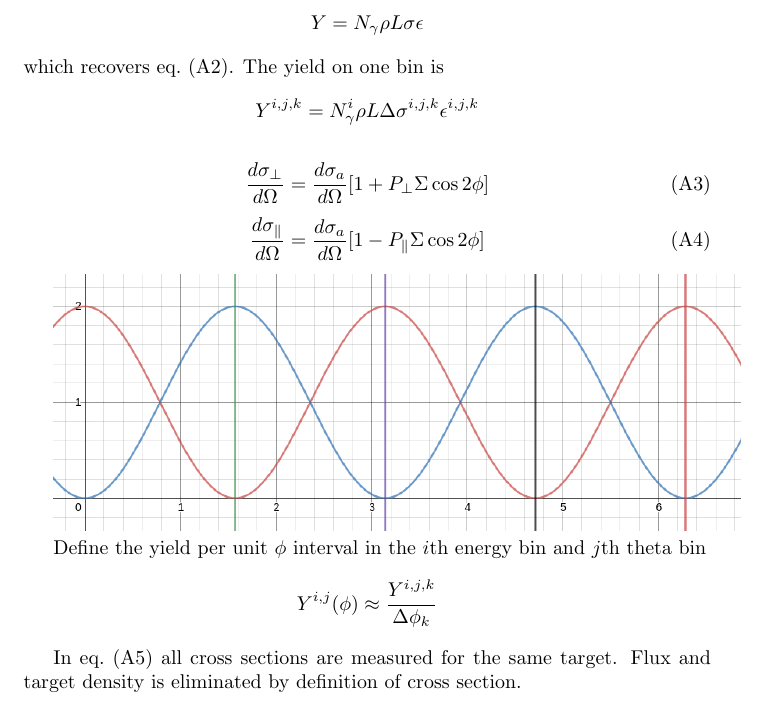
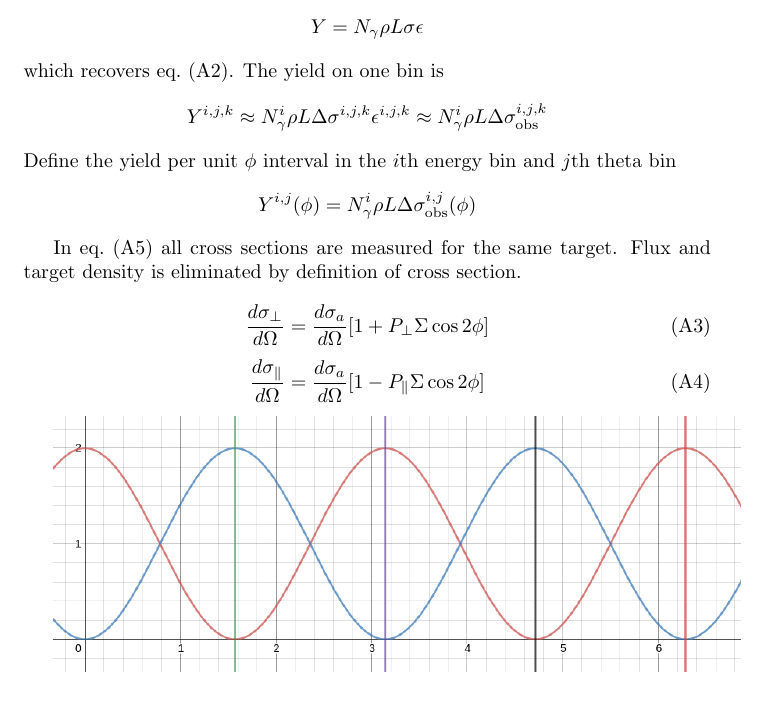
Before and after one commit to markito3/docs, a LaTeX document (dugger_notes/dugger_notes.tex): part of page 2 of 2, cut so that both start at the same text. Compiled offline with pdfLaTeX.

Commit message:
progress

```diff
--- a/dugger_notes/dugger_notes.tex
+++ b/dugger_notes/dugger_notes.tex
@@ -54,8 +54,15 @@ Y = N_\gamma\rho L\sigma\epsilon
 $$
 which recovers eq.~(A2). The yield on one bin is
 $$
-Y^{i,j,k} = N^i_\gamma\rho L\Delta\sigma^{i,j,k}\epsilon^{i,j,k}
+Y^{i,j,k} \approx N^i_\gamma\rho L\Delta\sigma^{i,j,k}\epsilon^{i,j,k} \\
+\approx N^i_\gamma\rho L\Delta\sigma^{i,j,k}_{\rm obs}
 $$
+Define the yield per unit $\phi$ interval in the $i$th energy bin and $j$th theta bin
+$$
+Y^{i,j}(\phi) = N^i_\gamma\rho L\Delta\sigma^{i,j}_{\rm obs}(\phi)
+$$
+
+In eq.~(A5) all cross sections are measured for the same target. Flux and target density is eliminated by definition of cross section.
 
 \begin{equation}
 {d\sigma_\perp \over d\Omega} = {d\sigma_a \over d\Omega}[1+P_\perp\Sigma\cos 2\phi] \tag{A3} \\
@@ -66,13 +73,4 @@ $$
 
 \includegraphics[width=\linewidth]{assymetry.png}
 
-Define the yield per unit $\phi$ interval in the $i$th energy bin and $j$th theta bin
-$$
-Y^{i,j}(\phi) \approx { Y^{i,j,k} \over \Delta\phi_k }
-$$
-
-In eq.~(A5) all cross sections are measured for the same target. Flux and target density is eliminated by definition of cross section.
-
-
-
 \end{document}
```
